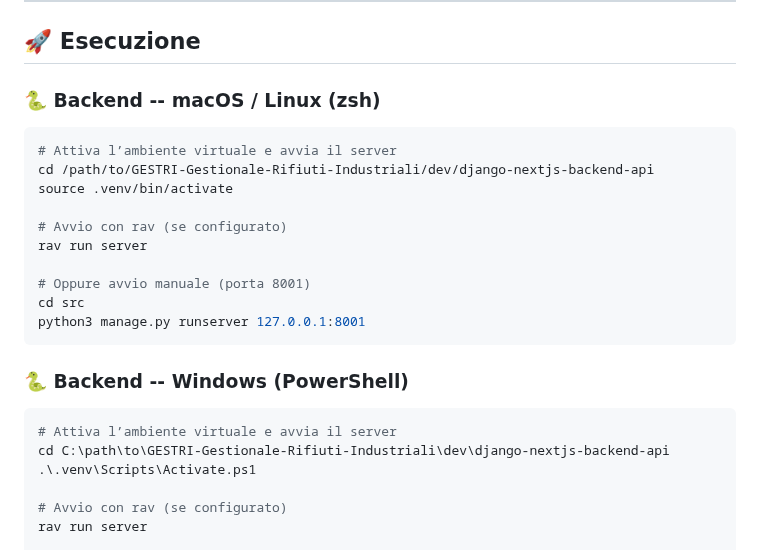
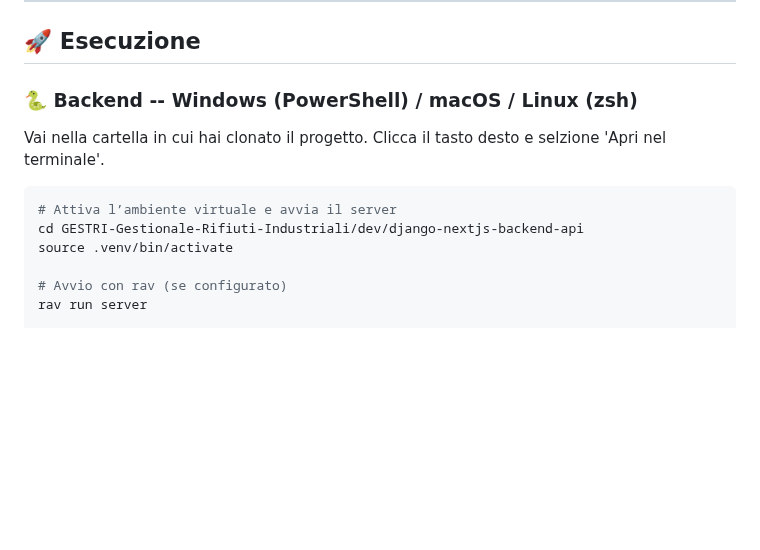
Before and after one commit to davideronchini/GESTRI-Gestionale-Rifiuti-Industriali, a Markdown page: README.md, the part around one of its changes. GitHub-like rendering; blank space fills up the shorter version.

Commit message:
Revise backend execution instructions for all OS
Updated backend instructions to include Windows (PowerShell) support and removed the separate section for Windows.

````diff
--- a/README.md
+++ b/README.md
@@ -147,27 +147,13 @@ npm install
 
 ## 🚀 Esecuzione
 
-### 🐍 Backend -- macOS / Linux (zsh)
+### 🐍 Backend -- Windows (PowerShell) / macOS / Linux (zsh)
 
+Vai nella cartella in cui hai clonato il progetto. Clicca il tasto desto e selzione 'Apri nel terminale'.
 ```bash
 # Attiva l’ambiente virtuale e avvia il server
-cd /path/to/GESTRI-Gestionale-Rifiuti-Industriali/dev/django-nextjs-backend-api
+cd GESTRI-Gestionale-Rifiuti-Industriali/dev/django-nextjs-backend-api
 source .venv/bin/activate
-
-# Avvio con rav (se configurato)
-rav run server
-
-# Oppure avvio manuale (porta 8001)
-cd src
-python3 manage.py runserver 127.0.0.1:8001
-```
-
-### 🐍 Backend -- Windows (PowerShell)
-
-```powershell
-# Attiva l’ambiente virtuale e avvia il server
-cd C:\path\to\GESTRI-Gestionale-Rifiuti-Industriali\dev\django-nextjs-backend-api
-.\.venv\Scripts\Activate.ps1
 
 # Avvio con rav (se configurato)
 rav run server
````
Also changed, not shown: other parts of README.md (+0 -4 lines).
